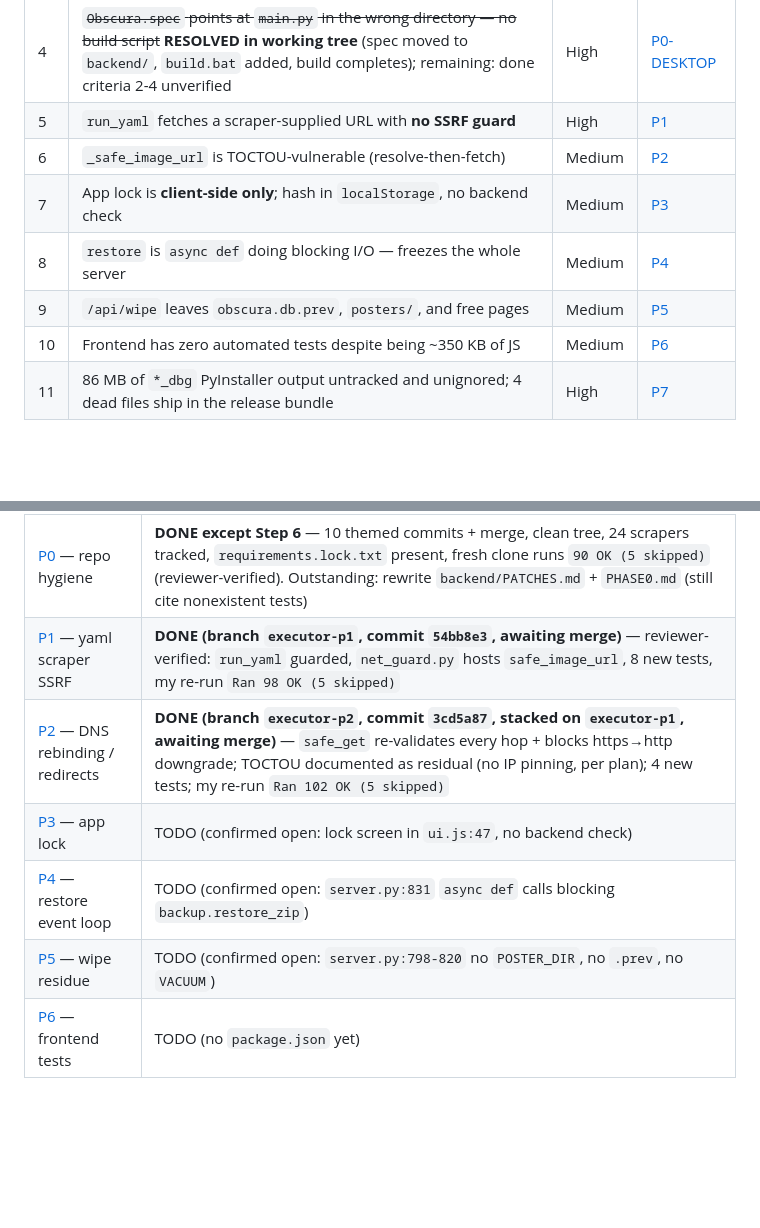
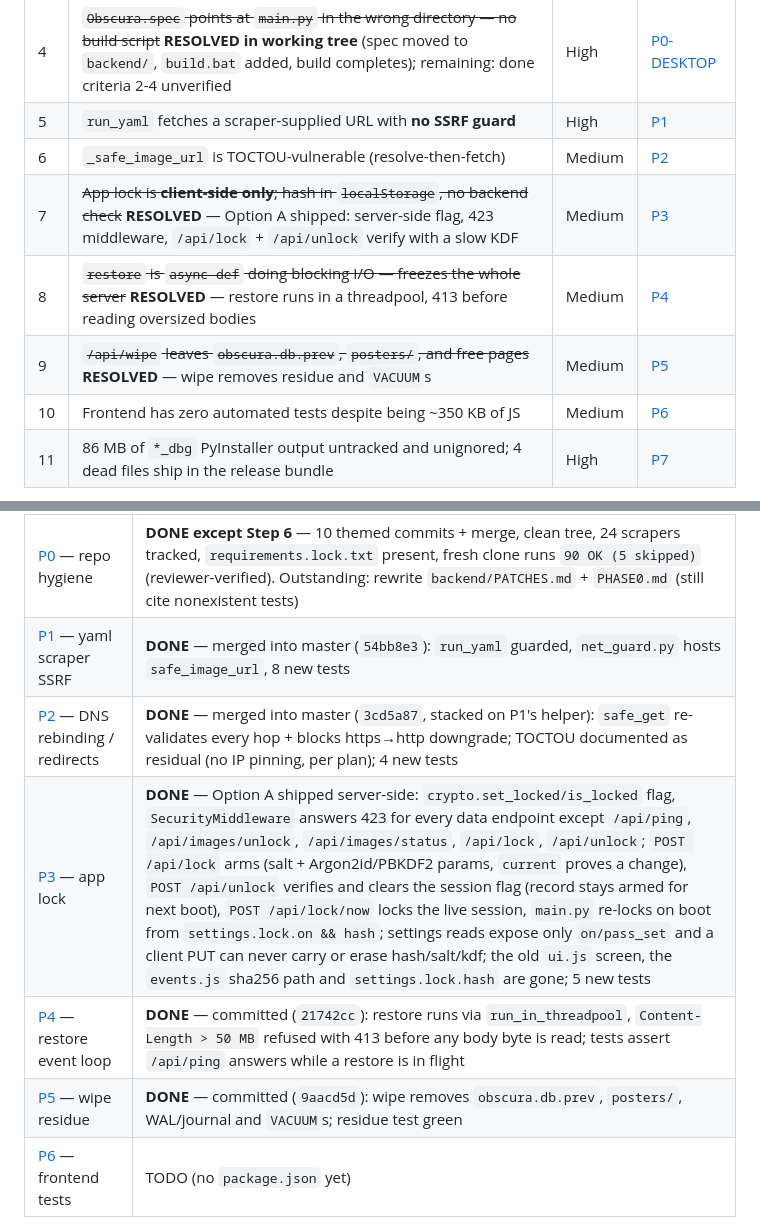
Before and after one commit to UmbraManger/Umbra, a Markdown page: plans/README.md, 2 parts joined by grey strips. Rendered like a GitHub page; blank space fills up the shorter version.

Commit message:
docs: mark P1-P5 done in plan index; record P3 server-side lock implementation

```diff
--- a/plans/README.md
+++ b/plans/README.md
@@ -66,9 +66,9 @@ already been fixed in the working tree. The real risk has moved from "unfixed bu
 | 4 | ~~`Obscura.spec` points at `main.py` in the wrong directory — no build script~~ **RESOLVED in working tree** (spec moved to `backend/`, `build.bat` added, build completes); remaining: done criteria 2-4 unverified | High | [P0-DESKTOP](P0-DESKTOP-portable-native-app.md) |
 | 5 | `run_yaml` fetches a scraper-supplied URL with **no SSRF guard** | High | [P1](P1-yaml-scraper-ssrf.md) |
 | 6 | `_safe_image_url` is TOCTOU-vulnerable (resolve-then-fetch) | Medium | [P2](P2-ssrf-dns-rebinding.md) |
-| 7 | App lock is **client-side only**; hash in `localStorage`, no backend check | Medium | [P3](P3-app-lock-is-client-side.md) |
-| 8 | `restore` is `async def` doing blocking I/O — freezes the whole server | Medium | [P4](P4-restore-blocks-event-loop.md) |
-| 9 | `/api/wipe` leaves `obscura.db.prev`, `posters/`, and free pages | Medium | [P5](P5-wipe-residue.md) |
+| 7 | ~~App lock is **client-side only**; hash in `localStorage`, no backend check~~ **RESOLVED** — Option A shipped: server-side flag, 423 middleware, `/api/lock` + `/api/unlock` verify with a slow KDF | Medium | [P3](P3-app-lock-is-client-side.md) |
+| 8 | ~~`restore` is `async def` doing blocking I/O — freezes the whole server~~ **RESOLVED** — restore runs in a threadpool, 413 before reading oversized bodies | Medium | [P4](P4-restore-blocks-event-loop.md) |
+| 9 | ~~`/api/wipe` leaves `obscura.db.prev`, `posters/`, and free pages~~ **RESOLVED** — wipe removes residue and `VACUUM`s | Medium | [P5](P5-wipe-residue.md) |
 | 10 | Frontend has zero automated tests despite being ~350 KB of JS | Medium | [P6](P6-frontend-test-harness.md) |
 | 11 | 86 MB of `*_dbg` PyInstaller output untracked and unignored; 4 dead files ship in the release bundle | High | [P7](P7-build-artifacts-and-bundle-junk.md) |
 
@@ -98,11 +98,11 @@ Two plans touch `db.py` and must not run concurrently: **P0-DESKTOP Step 3** (wr
 | [P7](P7-build-artifacts-and-bundle-junk.md) — build artifacts & bundle junk | **DONE** — merged into master (`152df81`), 4 junk files deleted, ignore rules active |
 | [P0-DESKTOP](P0-DESKTOP-portable-native-app.md) — portable native app | **DONE (verified 2026-10-05)** — criteria 1-5 all re-checked by the reviewer: clean build, runs from `%TEMP%\obscura-portable` (native window + WebView2 + HTTP 403 + 24 scrapers installed), fails legibly (modal box + `startup-error.log`), recreates `data\`, suite `Ran 90 OK (5 skipped)`. Remaining MANUAL eyeball: user opens `%TEMP%\obscura-portable\Obscura.exe`, confirms window renders + one live lookup; optional Step 5 (tkinter→native dialogs) declined as out of scope |
 | [P0](P0-repo-hygiene.md) — repo hygiene | **DONE except Step 6** — 10 themed commits + merge, clean tree, 24 scrapers tracked, `requirements.lock.txt` present, fresh clone runs `90 OK (5 skipped)` (reviewer-verified). Outstanding: rewrite `backend/PATCHES.md` + `PHASE0.md` (still cite nonexistent tests) |
-| [P1](P1-yaml-scraper-ssrf.md) — yaml scraper SSRF | **DONE (branch `executor-p1`, commit `54bb8e3`, awaiting merge)** — reviewer-verified: `run_yaml` guarded, `net_guard.py` hosts `safe_image_url`, 8 new tests, my re-run `Ran 98 OK (5 skipped)` |
-| [P2](P2-ssrf-dns-rebinding.md) — DNS rebinding / redirects | **DONE (branch `executor-p2`, commit `3cd5a87`, stacked on `executor-p1`, awaiting merge)** — `safe_get` re-validates every hop + blocks https→http downgrade; TOCTOU documented as residual (no IP pinning, per plan); 4 new tests; my re-run `Ran 102 OK (5 skipped)` |
-| [P3](P3-app-lock-is-client-side.md) — app lock | TODO (confirmed open: lock screen in `ui.js:47`, no backend check) |
-| [P4](P4-restore-blocks-event-loop.md) — restore event loop | TODO (confirmed open: `server.py:831` `async def` calls blocking `backup.restore_zip`) |
-| [P5](P5-wipe-residue.md) — wipe residue | TODO (confirmed open: `server.py:798-820` no `POSTER_DIR`, no `.prev`, no `VACUUM`) |
+| [P1](P1-yaml-scraper-ssrf.md) — yaml scraper SSRF | **DONE** — merged into master (`54bb8e3`): `run_yaml` guarded, `net_guard.py` hosts `safe_image_url`, 8 new tests |
+| [P2](P2-ssrf-dns-rebinding.md) — DNS rebinding / redirects | **DONE** — merged into master (`3cd5a87`, stacked on P1's helper): `safe_get` re-validates every hop + blocks https→http downgrade; TOCTOU documented as residual (no IP pinning, per plan); 4 new tests |
+| [P3](P3-app-lock-is-client-side.md) — app lock | **DONE** — Option A shipped server-side: `crypto.set_locked/is_locked` flag, `SecurityMiddleware` answers 423 for every data endpoint except `/api/ping`, `/api/images/unlock`, `/api/images/status`, `/api/lock`, `/api/unlock`; `POST /api/lock` arms (salt + Argon2id/PBKDF2 params, `current` proves a change), `POST /api/unlock` verifies and clears the session flag (record stays armed for next boot), `POST /api/lock/now` locks the live session, `main.py` re-locks on boot from `settings.lock.on && hash`; settings reads expose only `on/pass_set` and a client PUT can never carry or erase hash/salt/kdf; the old `ui.js` screen, the `events.js` sha256 path and `settings.lock.hash` are gone; 5 new tests |
+| [P4](P4-restore-blocks-event-loop.md) — restore event loop | **DONE** — committed (`21742cc`): restore runs via `run_in_threadpool`, `Content-Length > 50 MB` refused with 413 before any body byte is read; tests assert `/api/ping` answers while a restore is in flight |
+| [P5](P5-wipe-residue.md) — wipe residue | **DONE** — committed (`9aacd5d`): wipe removes `obscura.db.prev`, `posters/`, WAL/journal and `VACUUM`s; residue test green |
 | [P6](P6-frontend-test-harness.md) — frontend tests | TODO (no `package.json` yet) |
 
 Status legend: TODO · PARTIAL (some steps verified done) · DONE · BLOCKED — executors may
```
Also changed, not shown: plans/P3-app-lock-is-client-side.md (+20 -0 lines).
